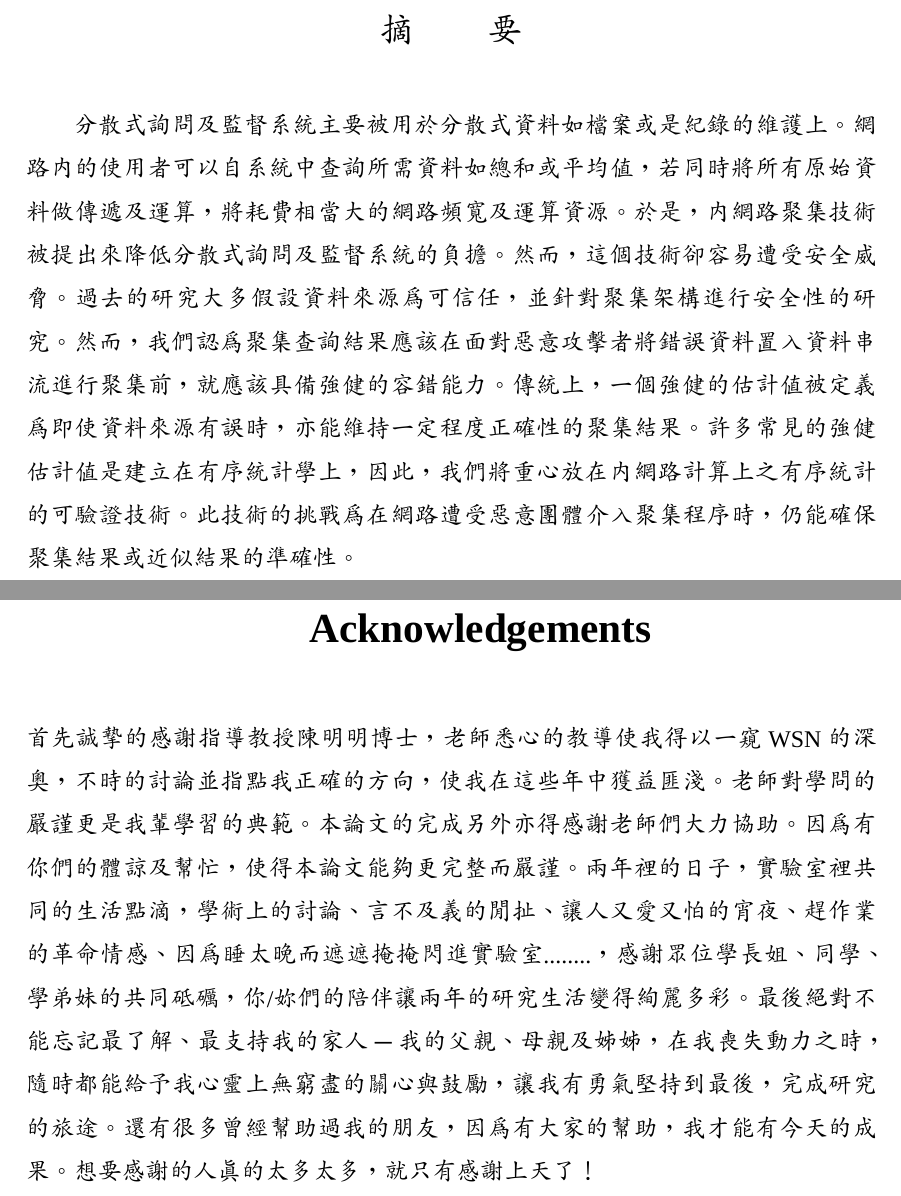
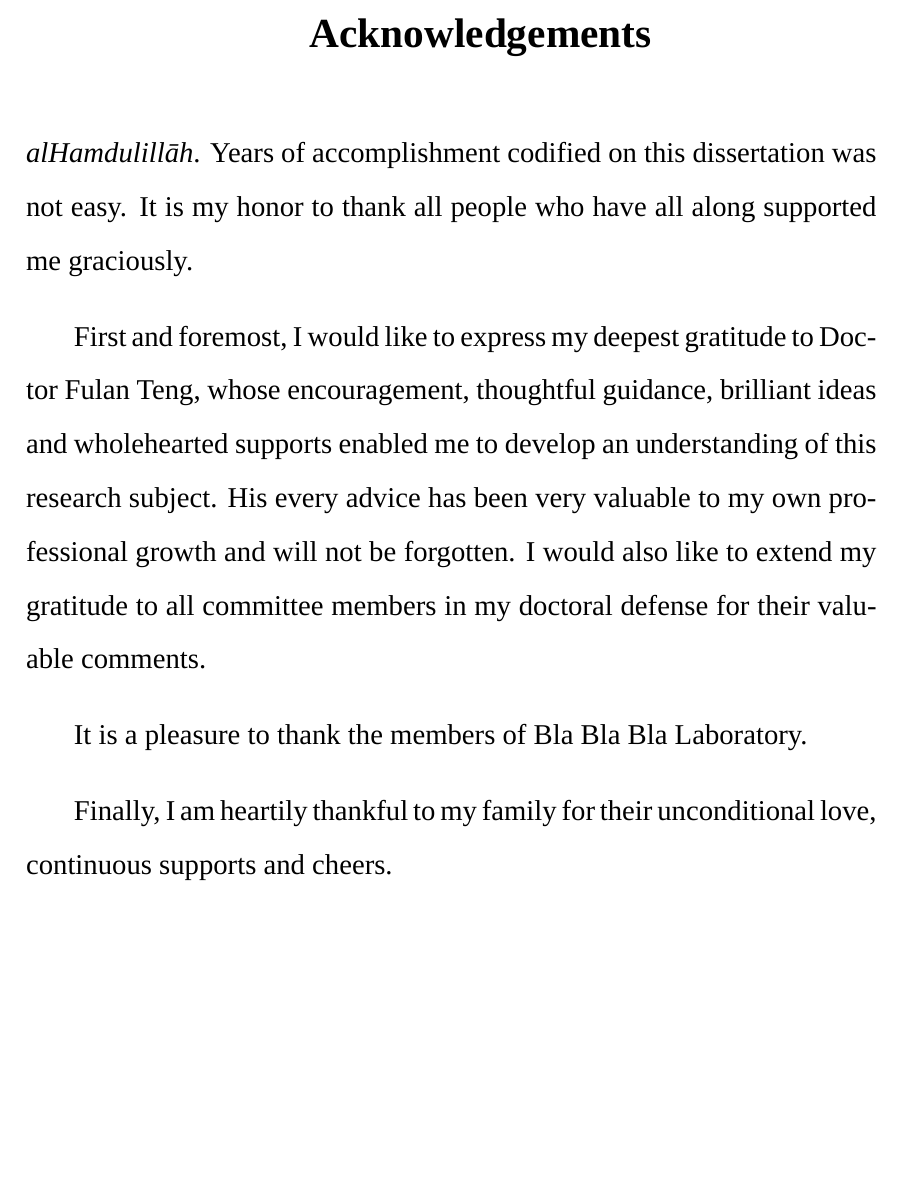
Before and after one commit to hadziq/ntust-thesis, a LaTeX thesis (English Version/my_ntust_thesis.tex, which reads English Version/frontpages/my_ackn.tex, English Version/frontpages/ntust_frontpages.tex): two parts of pages 4 and 6 of 17 before the commit and part of page 5 of 16 after it, the two joined at a grey line, cut at the place of the change, the shorter picture padded with empty space. Compiled offline with XeLaTeX; a missing font is replaced by an installed copy or a similar font.

Commit message:
Update environment settings and translations per my dissertation submission in 2018

```diff
--- a/English Version/frontpages/my_ackn.tex
+++ b/English Version/frontpages/my_ackn.tex
@@ -1,5 +1,14 @@
+\textit{alHamdulillāh}. Years of accomplishment codified on this dissertation was not easy.
+It is my honor to thank all people who have all along supported me graciously.
 
-	首先誠摯的感謝指導教授陳明明博士，老師悉心的教導使我得以一窺WSN的深奧，不時的討論並指點我正確的方向，使我在這些年中獲益匪淺。老師對學問的嚴謹更是我輩學習的典範。
-    本論文的完成另外亦得感謝老師們大力協助。因為有你們的體諒及幫忙，使得本論文能夠更完整而嚴謹。
- 兩年裡的日子，實驗室裡共同的生活點滴，學術上的討論、言不及義的閒扯、讓人又愛又怕的宵夜、趕作業的革命情感、因為睡太晚而遮遮掩掩閃進實驗室........，感謝眾位學長姐、同學、學弟妹的共同砥礪，你/妳們的陪伴讓兩年的研究生活變得絢麗多彩。
-	最後絕對不能忘記最了解、最支持我的家人─我的父親、母親及姊姊，在我喪失動力之時，隨時都能給予我心靈上無窮盡的關心與鼓勵，讓我有勇氣堅持到最後，完成研究的旅途。還有很多曾經幫助過我的朋友，因為有大家的幫助，我才能有今天的成果。想要感謝的人真的太多太多，就只有感謝上天了！
+First and foremost, I would like to express my deepest gratitude to Doctor Fulan Teng,
+whose encouragement, thoughtful guidance, brilliant ideas and wholehearted supports
+enabled me to develop an understanding of this research subject.
+His every advice has been very valuable to my own professional growth and will not be forgotten.
+I would also like to extend my gratitude to
+all committee members in my doctoral defense for their valuable comments.
+
+It is a pleasure to thank the members of Bla Bla Bla Laboratory.
+
+Finally, I am heartily thankful to my family
+for their unconditional love, continuous supports and cheers.
--- a/English Version/frontpages/ntust_frontpages.tex
+++ b/English Version/frontpages/ntust_frontpages.tex
@@ -326,71 +326,71 @@
 %       中文摘要
 %%%%%%%%%%%%%%%%%%%%%%%%%%%%%%%
 %
-\newpage
-\thispagestyle{plain}  % 無 header，但在浮水印模式下會有浮水印
-% create an entry in table of contents for 中文摘要
-\addcontentsline{toc}{chapter}{\nameCabstract}
+%\newpage
+%\thispagestyle{plain}  % 無 header，但在浮水印模式下會有浮水印
+% Create an entry in table of contents for 中文摘要
+%\addcontentsline{toc}{chapter}{\nameCabstract}
 
-% aligned to the center of the page
-\begin{center}
-% font size (relative to 12 pt):
+% Aligned to the center of the page
+%\begin{center}
+% Font size (relative to 12 pt):
 % \large (14pt) < \Large (18pt) < \LARGE (20pt) < \huge (24pt)< \Huge (24 pt)
 % Set the line spacing to single for the names (to compress the lines)
-\renewcommand{\baselinestretch}{1}   %行距 1 倍
-% it needs a font size changing command to be effective
-\begin{comment}
-\large{\cTitle}\\  %中文題目
-\vspace{0.83cm}
+%\renewcommand{\baselinestretch}{1}   %行距 1 倍
+% It needs a font size changing command to be effective
+%\begin{comment}
+%\large{\cTitle}\\  %中文題目
+%\vspace{0.83cm}
 % \makebox is a text box with specified width;
-% option s: stretch
-% use \makebox to make sure
-% each text field occupies the same width
-\makebox[1.5cm][s]{\large{學生：}}
-\makebox[3cm][l]{\large{\myCname}} %學生中文姓名
-\hfill
+% 	Option s: stretch
+% 	Use \makebox to make sure
+% 	Each text field occupies the same width
+%\makebox[1.5cm][s]{\large{學生：}}
+%\makebox[3cm][l]{\large{\myCname}} %學生中文姓名
+%\hfill
 %
-\makebox[3cm][s]{\large{指導教授：}}
-\makebox[3cm][l]{\large{\advisorCnameA}} \\ %教授A中文姓名
+%\makebox[3cm][s]{\large{指導教授：}}
+%\makebox[3cm][l]{\large{\advisorCnameA}} \\ %教授A中文姓名
 %
 % 判斷是否有共同指導的教授 B
-\ifx \advisorCnameB  \itsempty
-\relax % 沒有 B 教授，所以不佔版面，不印任何空白
-\else
+%\ifx \advisorCnameB  \itsempty
+%\relax % 沒有 B 教授，所以不佔版面，不印任何空白
+%\else
 %共同指導的教授B
-\makebox[1.5cm][s]{}
-\makebox[3cm][l]{} %%%%%
-\hfill
-\makebox[3cm][s]{}
-\makebox[3cm][l]{\large{\advisorCnameB}}\\ %教授B中文姓名
-\fi
+%\makebox[1.5cm][s]{}
+%\makebox[3cm][l]{} %%%%%
+%\hfill
+%\makebox[3cm][s]{}
+%\makebox[3cm][l]{\large{\advisorCnameB}}\\ %教授B中文姓名
+%\fi
 %
 % 判斷是否有共同指導的教授 C
-\ifx \advisorCnameC  \itsempty
-\relax % 沒有 C 教授，所以不佔版面，不印任何空白
-\else
+%\ifx \advisorCnameC  \itsempty
+%\relax % 沒有 C 教授，所以不佔版面，不印任何空白
+%\else
 %共同指導的教授C
-\makebox[1.5cm][s]{}
-\makebox[3cm][l]{} %%%%%
-\hfill
-\makebox[3cm][s]{}
-\makebox[3cm][l]{\large{\advisorCnameC}}\\ %教授C中文姓名
-\fi
+%\makebox[1.5cm][s]{}
+%\makebox[3cm][l]{} %%%%%
+%\hfill
+%\makebox[3cm][s]{}
+%\makebox[3cm][l]{\large{\advisorCnameC}}\\ %教授C中文姓名
+%\fi
 %
-\vspace{0.42cm}
+%\vspace{0.42cm}
 %
-\large{\univCname}\large{\deptCname}\\ %校名系所名
-\vspace{0.83cm}
+%\large{\univCname}\large{\deptCname}\\ %校名系所名
+%\vspace{0.83cm}
 %\vfill
-\end{comment}
-\makebox[2.5cm][s]{\Large{摘要}}\\
-\end{center}
+%\end{comment}
+%\makebox[2.5cm][s]{\Large{摘要}}\\
+%\end{center}
 % Resume the line spacing to the desired setting
-\renewcommand{\baselinestretch}{\mybaselinestretch}   %恢復原設定
-%it needs a font size changing command to be effective
-% restore the font size to normal
-\normalsize
+%\renewcommand{\baselinestretch}{\mybaselinestretch}   %恢復原設定
+% It needs a font size changing command to be effective
+% Restore the font size to normal
+%\normalsize
 %%%%%%%%%%%%%
-\input{frontpages/my_cabstract.tex}
+%\input{frontpages/my_cabstract.tex}
 
 %%%%%%%%%%%%%%%%%%%%%%%%%%%%%%%
 %       英文摘要
--- a/English Version/my_ntust_thesis.tex
+++ b/English Version/my_ntust_thesis.tex
@@ -12,8 +13,9 @@
 %\usepackage{microtype}
 %\usepackage{slantsc}% http://ctan.org/pkg/slantsc
 
-\usepackage{fontspec}   %加這個就可以設定字體
-\usepackage{xeCJK}       %讓中英文字體分開設置
+\usepackage{fontspec}	% To enable font settings 加這個就可以設定字體
+\usepackage{xeCJK}      % To let Chinese-English font set in separate location 讓中英文字體分開設置
+
 %\usepackage[indentfirst=true]{xeCJK}
 %\setmainfont{Arial}            %設定主要字型，也就是英文字型
 \setmainfont[Mapping=tex-text]{Times New Roman}
@@ -21,14 +23,16 @@
 %\setmainfont{Junicode}
 %\setCJKmainfont{DFKai-SB}     %設定中文字型
 %\setCJKmainfont{BiauKai}
+
 \setCJKmainfont{AR PL KaitiM Big5}
-\XeTeXlinebreaklocale "zh"                %這兩行一定要加，中文才能自動換行
-\XeTeXlinebreakskip = 0pt plus 1pt       %這兩行一定要加，中文才能自動換行
+\XeTeXlinebreaklocale "zh"      		% These two lines have to be added, 這兩行一定要加，中文才能自動換行
+\XeTeXlinebreakskip = 0pt plus 1pt      % 	so that the Chinese sentence can change line automatically.
 
 
 
-\input{common_env}  %基本的環境設定  無需改變
-%自己需要的package，可以需要增刪
+\input{common_env}		% Basic environment settings, no need to alter 基本的環境設定 無需改變
+
+% Personal packages, you may add or delete it as necessary 自己需要的package，可以需要增刪
 \usepackage{subfig}
 \usepackage{tabularx}
 \usepackage{amsfonts}
```
Also changed, not shown: English Version/backpages/my_vitae.tex (+7 -1 lines), English Version/common_env.tex (+1 -1 lines), English Version/english_trans.tex (+10 -3 lines), English Version/frontpages/my_names.tex (+57 -29 lines), English Version/readme.txt, English Version/frontpages/ntust_frontpages.tex (151 more changed lines), English Version/my_ntust_thesis.tex (46 more changed lines).
